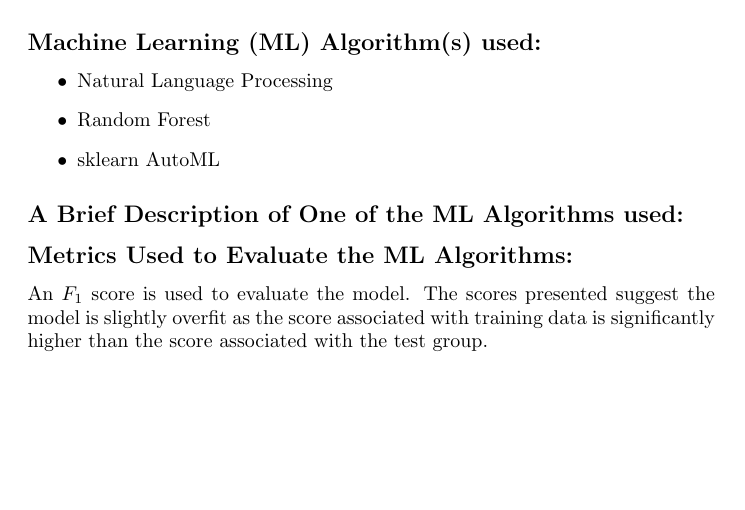
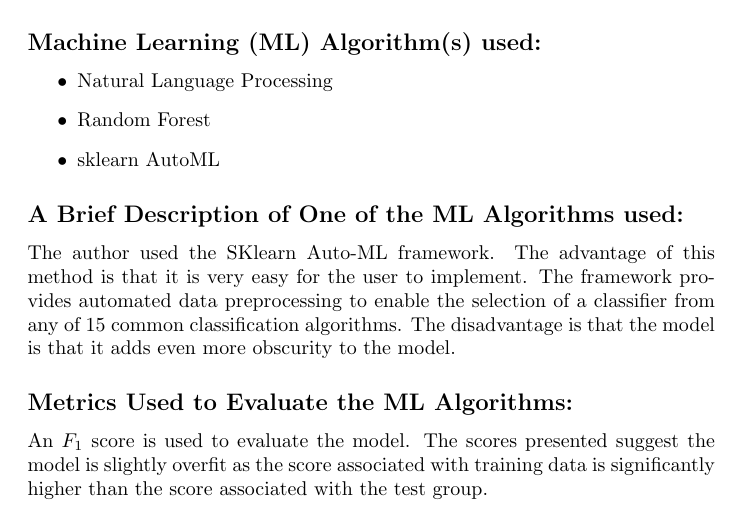
Before and after one commit to bhosley/Schoolwork, a LaTeX document (2020-Fall Advanced Statistical Methods/Week 4 Review/Week4_Review_Hosley.tex): part of the page, cut so that both start at the same text, the shorter picture padded with empty space. Compiled offline with pdfLaTeX.

Commit message:
Update Week4_Review_Hosley.tex

```diff
--- a/2020-Fall Advanced Statistical Methods/Week 4 Review/Week4_Review_Hosley.tex
+++ b/2020-Fall Advanced Statistical Methods/Week 4 Review/Week4_Review_Hosley.tex
@@ -41,6 +41,10 @@
 \end{itemize}
 
 \subsection*{A Brief Description of One of the ML Algorithms used:}
+The author used the SKlearn Auto-ML framework.
+The advantage of this method is that it is very easy for the user to implement.
+The framework provides automated data preprocessing to enable the selection of a classifier from any of 15 common classification algorithms.
+The disadvantage is that the model is that it adds even more obscurity to the model.
 
 
 \subsection*{Metrics Used to Evaluate the ML Algorithms:}
```
